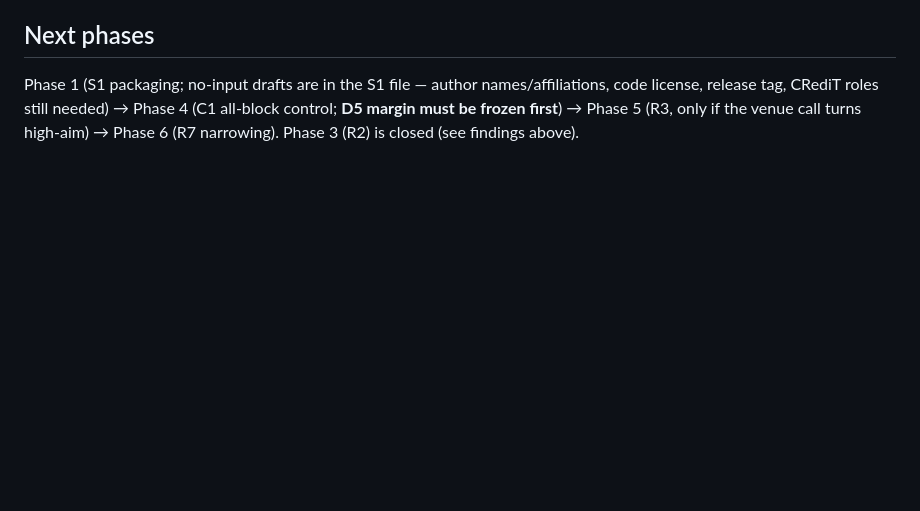
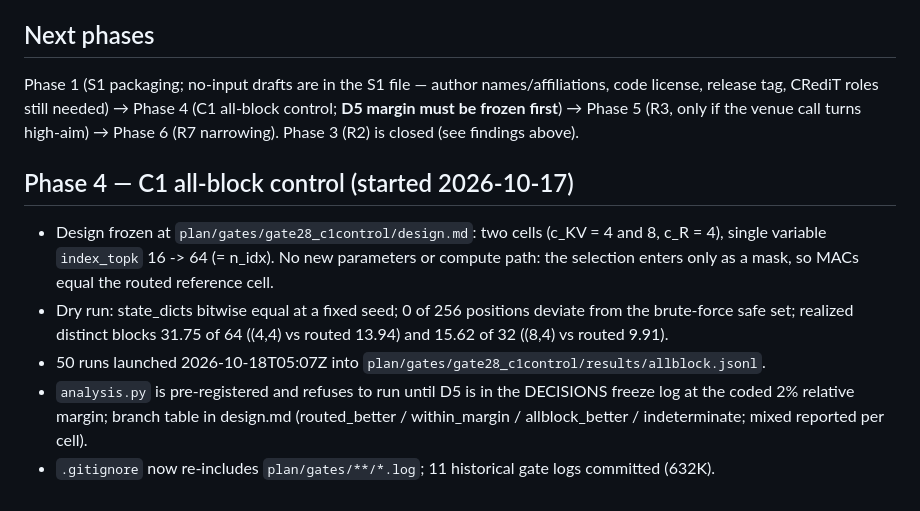
Before and after one commit to darylfung96/decouple_attention, a Markdown page: notes/v2-program.md, the part around the change. GitHub-like rendering; blank space fills up the shorter version.

Commit message:
notes: Phase 4 (C1 all-block) started; D5 is the only open input

```diff
--- a/notes/v2-program.md
+++ b/notes/v2-program.md
@@ -53,3 +53,17 @@ Phase 1 (S1 packaging; no-input drafts are in the S1 file — author names/affil
 release tag, CRediT roles still needed) → Phase 4 (C1 all-block control; **D5 margin must be frozen
 first**) → Phase 5 (R3, only if the venue call turns high-aim) → Phase 6 (R7 narrowing). Phase 3 (R2)
 is closed (see findings above).
+
+## Phase 4 — C1 all-block control (started 2026-10-17)
+
+- Design frozen at `plan/gates/gate28_c1control/design.md`: two cells (c_KV = 4 and 8, c_R = 4),
+  single variable `index_topk` 16 -> 64 (= n_idx). No new parameters or compute path: the selection
+  enters only as a mask, so MACs equal the routed reference cell.
+- Dry run: state_dicts bitwise equal at a fixed seed; 0 of 256 positions deviate from the brute-force
+  safe set; realized distinct blocks 31.75 of 64 ((4,4) vs routed 13.94) and 15.62 of 32 ((8,4) vs
+  routed 9.91).
+- 50 runs launched 2026-10-18T05:07Z into `plan/gates/gate28_c1control/results/allblock.jsonl`.
+- `analysis.py` is pre-registered and refuses to run until D5 is in the DECISIONS freeze log at the
+  coded 2% relative margin; branch table in design.md (routed_better / within_margin /
+  allblock_better / indeterminate; mixed reported per cell).
+- `.gitignore` now re-includes `plan/gates/**/*.log`; 11 historical gate logs committed (632K).
```
